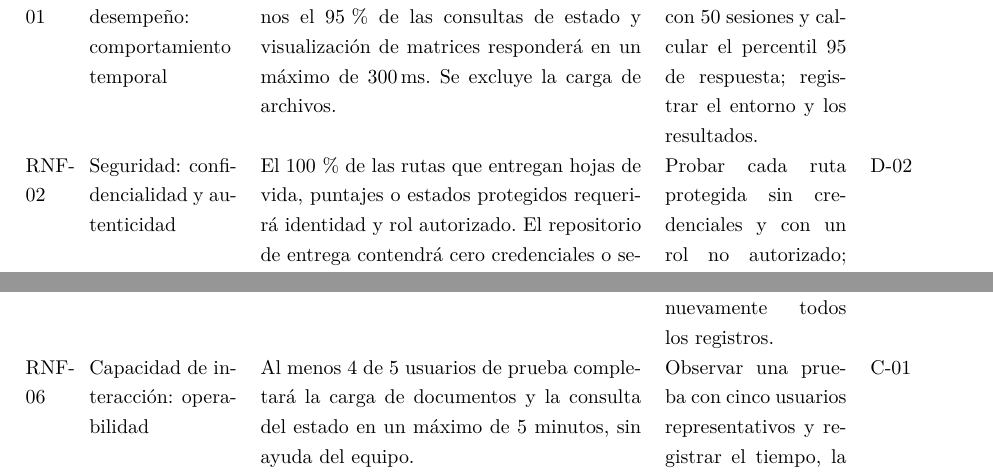
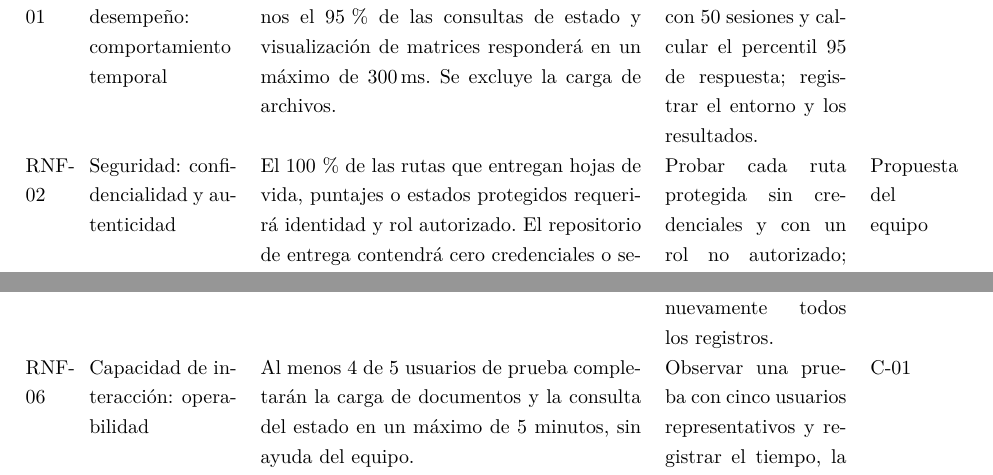
Before and after one commit to Johnst2000/ta-pfc-e1-ssdc-distribuido, a LaTeX document (docs/main.tex, which reads docs/secciones/06_requisitos_rnf.tex): two parts of page 4 of 15, joined at a grey line, cut so that both start at the same text. Compiled offline with pdfLaTeX.

Commit message:
Corrige trazabilidad y redacción de los RNF

```diff
--- a/docs/secciones/06_requisitos_rnf.tex
+++ b/docs/secciones/06_requisitos_rnf.tex
@@ -21,7 +21,7 @@ D-01 \\
 RNF-02 & Seguridad: confidencialidad y autenticidad &
 El 100\,\% de las rutas que entregan hojas de vida, puntajes o estados protegidos requerirá identidad y rol autorizado. El repositorio de entrega contendrá cero credenciales o secretos. &
 Probar cada ruta protegida sin credenciales y con un rol no autorizado; revisar también el repositorio antes de la entrega. &
-D-02 \\
+Propuesta del equipo \\
 
 RNF-03 & Idoneidad funcional: corrección funcional &
 El 100\,\% de los casos definidos para probar la matriz deberá producir el puntaje esperado según los criterios aprobados para cada convocatoria. &
@@ -39,7 +39,7 @@ Guardar registros de prueba, reiniciar el servicio y consultar nuevamente todos
 D-02 \\
 
 RNF-06 & Capacidad de interacción: operabilidad &
-Al menos 4 de 5 usuarios de prueba completará la carga de documentos y la consulta del estado en un máximo de 5 minutos, sin ayuda del equipo. &
+Al menos 4 de 5 usuarios de prueba completarán la carga de documentos y la consulta del estado en un máximo de 5 minutos, sin ayuda del equipo. &
 Observar una prueba con cinco usuarios representativos y registrar el tiempo, la finalización y las solicitudes de ayuda. &
 C-01 \\
 \bottomrule
```
Also changed, not shown: docs/secciones/06_requisitos_rnf.tex (2 more changed lines).
